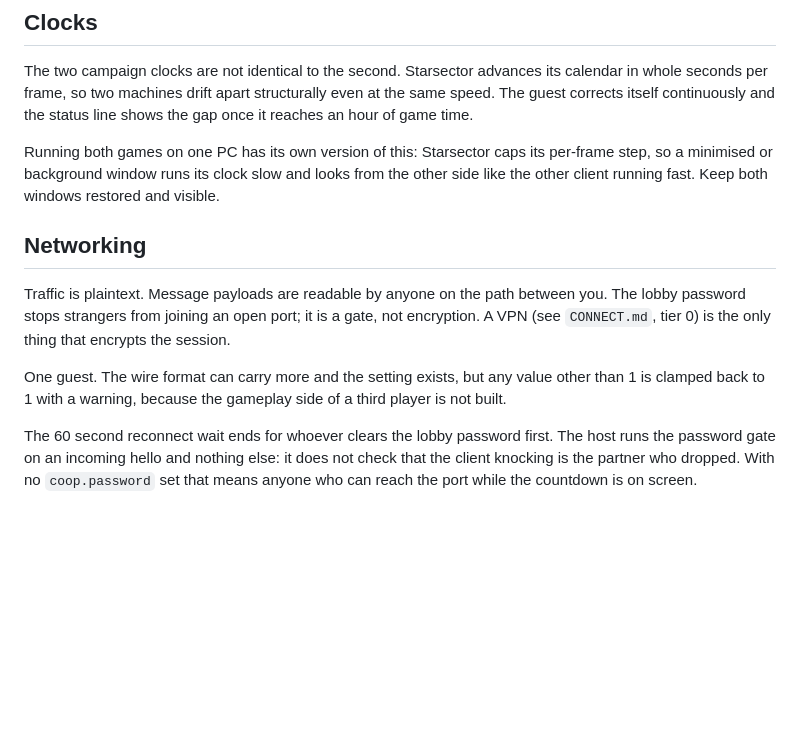
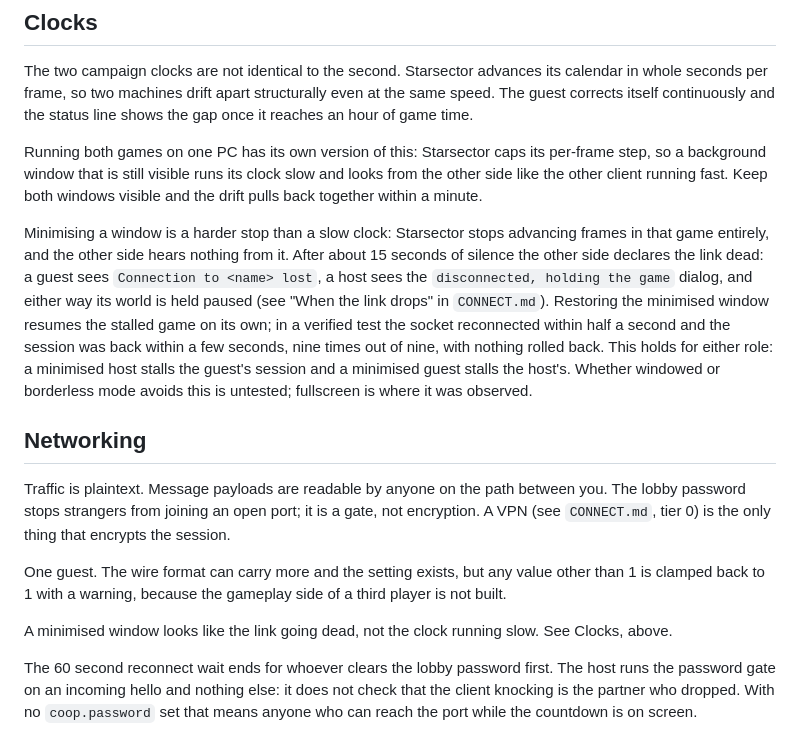
Before and after one commit to AyoKeito/starsector-coop, a Markdown page: docs/player/LIMITATIONS.md, the part around the change. Rendered like a GitHub page; blank space fills up the shorter version.

Commit message:
docs: minimized-window stall and the 30 minute reconnect ceiling in the player docs
Distinguish a merely backgrounded window's slow clock from a minimized window's full stall and automatic resume, and correct the reconnect countdown wait, which caps at 30 minutes rather than accepting presses indefinitely.

Co-Authored-By: Claude Fable 5.1 <noreply@anthropic.com>
Claude-Session: https://claude.ai/code/session_01QwAN82gCuyzz8wiBFXF95X

```diff
--- a/docs/player/LIMITATIONS.md
+++ b/docs/player/LIMITATIONS.md
@@ -241,8 +241,19 @@ seconds per frame, so two machines drift apart structurally even at the same spe
 itself continuously and the status line shows the gap once it reaches an hour of game time.
 
 Running both games on one PC has its own version of this: Starsector caps its per-frame step, so a
-minimised or background window runs its clock slow and looks from the other side like the other client
-running fast. Keep both windows restored and visible.
+background window that is still visible runs its clock slow and looks from the other side like the
+other client running fast. Keep both windows visible and the drift pulls back together within a
+minute.
+
+Minimising a window is a harder stop than a slow clock: Starsector stops advancing frames in that game
+entirely, and the other side hears nothing from it. After about 15 seconds of silence the other side
+declares the link dead: a guest sees `Connection to <name> lost`, a host sees the
+`disconnected, holding the game` dialog, and either way its world is held paused (see "When the link
+drops" in `CONNECT.md`). Restoring the minimised window resumes the stalled game on its own; in a
+verified test the socket reconnected within half a second and the session was back within a few
+seconds, nine times out of nine, with nothing rolled back. This holds for either role: a minimised
+host stalls the guest's session and a minimised guest stalls the host's. Whether windowed or
+borderless mode avoids this is untested; fullscreen is where it was observed.
 
 ## Networking
 
@@ -252,6 +263,8 @@ password stops strangers from joining an open port; it is a gate, not encryption
 
 One guest. The wire format can carry more and the setting exists, but any value other than 1 is
 clamped back to 1 with a warning, because the gameplay side of a third player is not built.
+
+A minimised window looks like the link going dead, not the clock running slow. See Clocks, above.
 
 The 60 second reconnect wait ends for whoever clears the lobby password first. The host runs the
 password gate on an incoming hello and nothing else: it does not check that the client knocking is
```
Also changed, not shown: docs/player/CONNECT.md (+5 -2 lines).
